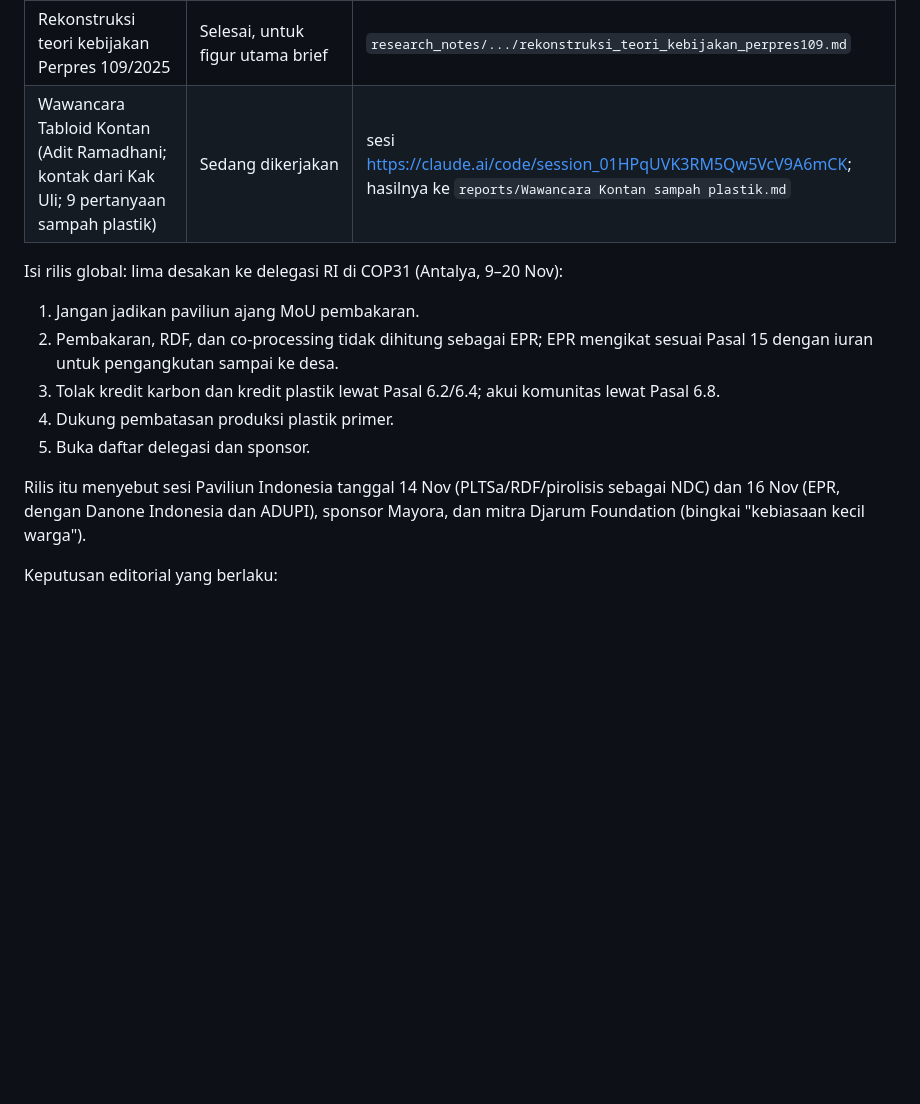
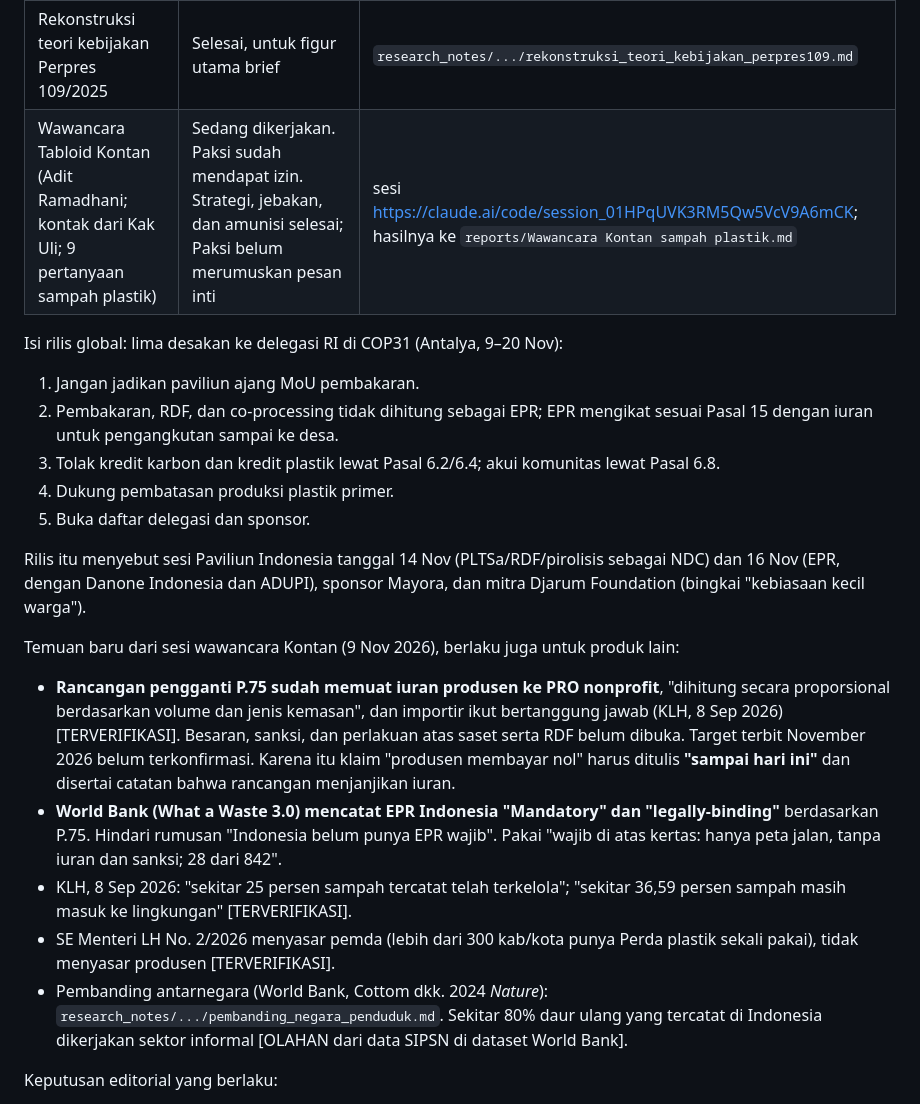
Before and after one commit to sambegana/paksi, a Markdown page: docs/Konteks diskusi isu sampah.md, the part around the change. Drawn GitHub-style; blank space fills up the shorter version.

Commit message:
Catat temuan sesi Kontan di konteks diskusi: iuran EPR dalam rancangan, kode EPR World Bank, angka KLH
Co-Authored-By: Claude Opus 5.5 <noreply@anthropic.com>
Claude-Session: https://claude.ai/code/session_01HPqUVK3RM5Qw5VcV9A6mCK

```diff
--- a/docs/Konteks diskusi isu sampah.md
+++ b/docs/Konteks diskusi isu sampah.md
@@ -70,7 +70,7 @@
 | Siaran pers nasional | Ditunda | tab "Siaran pers nasional (ditunda)" di Doc yang sama; `reports/Draf rilis sampah.md` |
 | Policy brief "Hulu Dibiarkan, Hilir Dibakar" | Draf. Gaya Tempo Institute dan WALHI, ditandatangani WALHI sendiri | tab utama di Doc yang sama; `reports/Policy brief - Hulu Dibiarkan Hilir Dibakar.md`; `reports/Catatan penyusun policy brief.md` |
 | Rekonstruksi teori kebijakan Perpres 109/2025 | Selesai, untuk figur utama brief | `research_notes/.../rekonstruksi_teori_kebijakan_perpres109.md` |
-| Wawancara Tabloid Kontan (Adit Ramadhani; kontak dari Kak Uli; 9 pertanyaan sampah plastik) | Sedang dikerjakan | sesi https://claude.ai/code/session_01HPqUVK3RM5Qw5VcV9A6mCK; hasilnya ke `reports/Wawancara Kontan sampah plastik.md` |
+| Wawancara Tabloid Kontan (Adit Ramadhani; kontak dari Kak Uli; 9 pertanyaan sampah plastik) | Sedang dikerjakan. Paksi sudah mendapat izin. Strategi, jebakan, dan amunisi selesai; Paksi belum merumuskan pesan inti | sesi https://claude.ai/code/session_01HPqUVK3RM5Qw5VcV9A6mCK; hasilnya ke `reports/Wawancara Kontan sampah plastik.md` |
 
 Isi rilis global: lima desakan ke delegasi RI di COP31 (Antalya, 9–20 Nov):
 1. Jangan jadikan paviliun ajang MoU pembakaran.
@@ -80,6 +80,13 @@ Isi rilis global: lima desakan ke delegasi RI di COP31 (Antalya, 9–20 Nov):
 5. Buka daftar delegasi dan sponsor.
 
 Rilis itu menyebut sesi Paviliun Indonesia tanggal 14 Nov (PLTSa/RDF/pirolisis sebagai NDC) dan 16 Nov (EPR, dengan Danone Indonesia dan ADUPI), sponsor Mayora, dan mitra Djarum Foundation (bingkai "kebiasaan kecil warga").
+
+Temuan baru dari sesi wawancara Kontan (9 Nov 2026), berlaku juga untuk produk lain:
+- **Rancangan pengganti P.75 sudah memuat iuran produsen ke PRO nonprofit**, "dihitung secara proporsional berdasarkan volume dan jenis kemasan", dan importir ikut bertanggung jawab (KLH, 8 Sep 2026) [TERVERIFIKASI]. Besaran, sanksi, dan perlakuan atas saset serta RDF belum dibuka. Target terbit November 2026 belum terkonfirmasi. Karena itu klaim "produsen membayar nol" harus ditulis **"sampai hari ini"** dan disertai catatan bahwa rancangan menjanjikan iuran.
+- **World Bank (What a Waste 3.0) mencatat EPR Indonesia "Mandatory" dan "legally-binding"** berdasarkan P.75. Hindari rumusan "Indonesia belum punya EPR wajib". Pakai "wajib di atas kertas: hanya peta jalan, tanpa iuran dan sanksi; 28 dari 842".
+- KLH, 8 Sep 2026: "sekitar 25 persen sampah tercatat telah terkelola"; "sekitar 36,59 persen sampah masih masuk ke lingkungan" [TERVERIFIKASI].
+- SE Menteri LH No. 2/2026 menyasar pemda (lebih dari 300 kab/kota punya Perda plastik sekali pakai), tidak menyasar produsen [TERVERIFIKASI].
+- Pembanding antarnegara (World Bank, Cottom dkk. 2024 *Nature*): `research_notes/.../pembanding_negara_penduduk.md`. Sekitar 80% daur ulang yang tercatat di Indonesia dikerjakan sektor informal [OLAHAN dari data SIPSN di dataset World Bank].
 
 Keputusan editorial yang berlaku:
 - Pakai "desakan", bukan "ujian".
```
